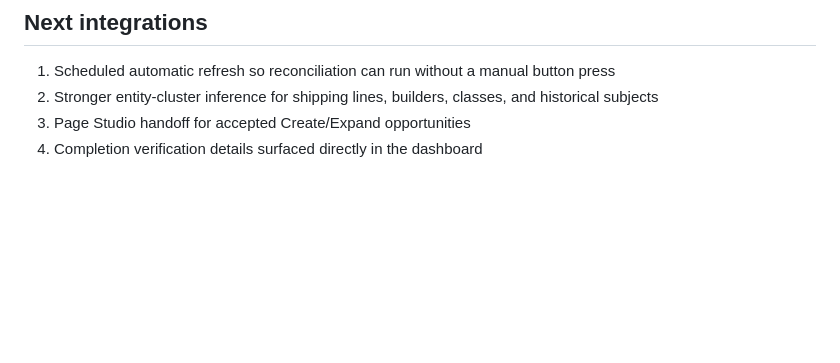
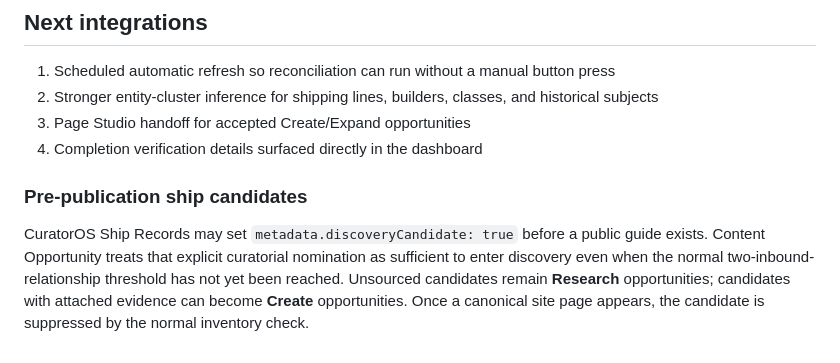
Before and after one commit to jaredmberger/content-opportunity, a Markdown page: README.md, the part around the change. GitHub-like rendering; blank space fills up the shorter version.

Commit message:
Document CuratorOS discovery candidate behavior

```diff
--- a/README.md
+++ b/README.md
@@ -223,3 +223,7 @@ KV Search snapshot fallback ───┘
 2. Stronger entity-cluster inference for shipping lines, builders, classes, and historical subjects
 3. Page Studio handoff for accepted Create/Expand opportunities
 4. Completion verification details surfaced directly in the dashboard
+
+### Pre-publication ship candidates
+
+CuratorOS Ship Records may set `metadata.discoveryCandidate: true` before a public guide exists. Content Opportunity treats that explicit curatorial nomination as sufficient to enter discovery even when the normal two-inbound-relationship threshold has not yet been reached. Unsourced candidates remain **Research** opportunities; candidates with attached evidence can become **Create** opportunities. Once a canonical site page appears, the candidate is suppressed by the normal inventory check.
```
